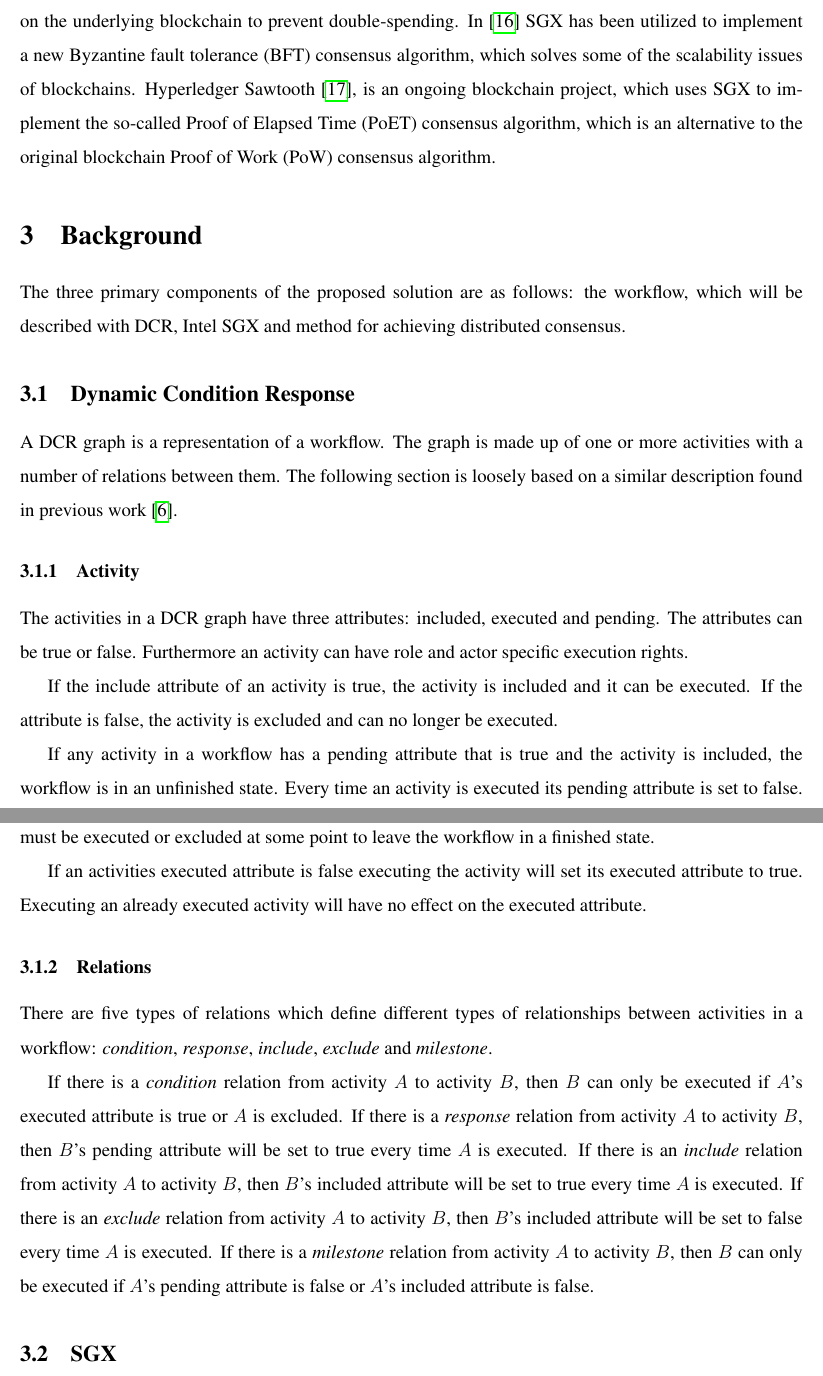
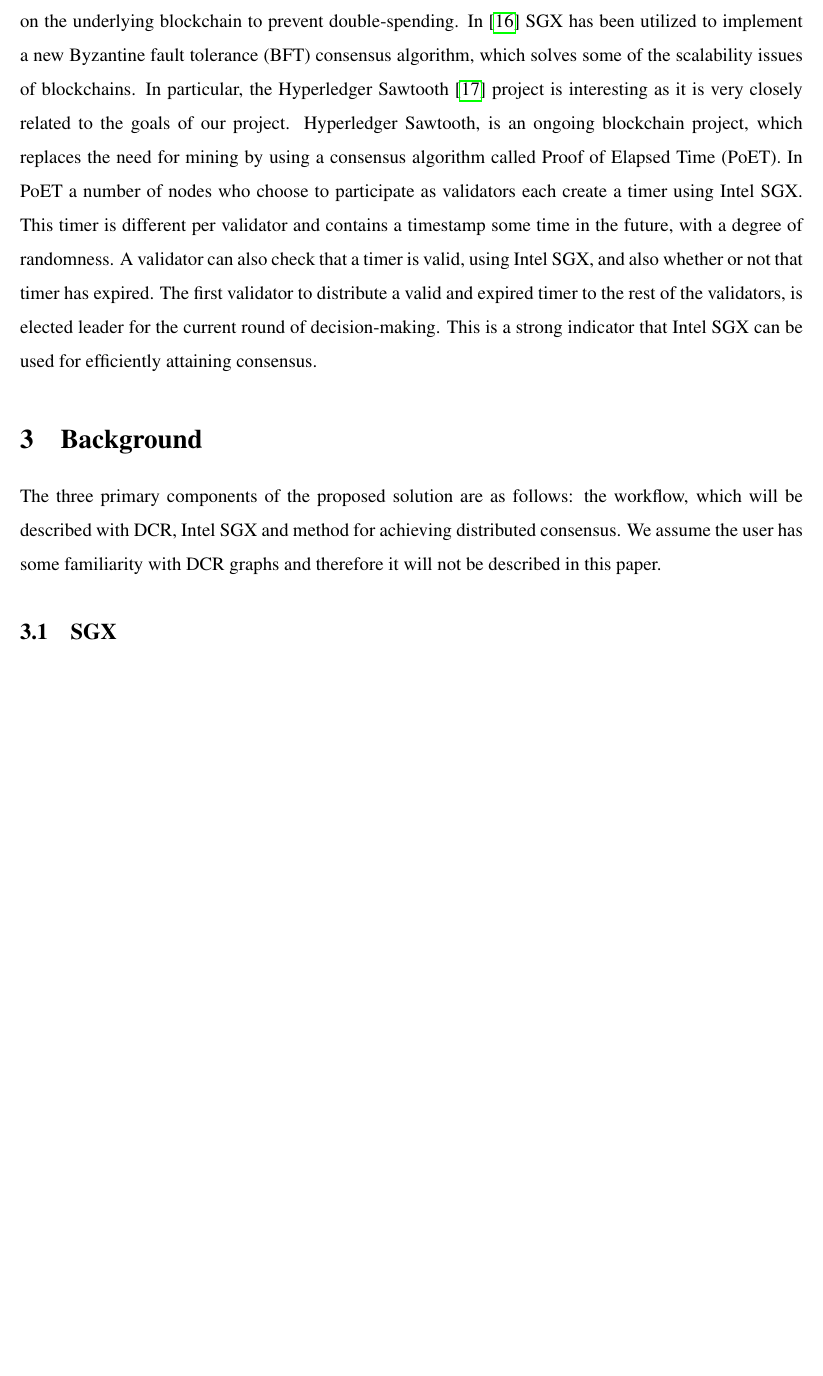
Before and after one commit to 0uverture/DCR-TE, a LaTeX document (Report/main.tex): two parts of pages 4 and 5 of 14 before the commit and part of page 4 of 14 after it, the two joined at a grey line, cut so that both start at the same text, the shorter picture padded with empty space. Compiled offline with pdfLaTeX.

Commit message:
Sawtooth description

```diff
--- a/Report/main.tex
+++ b/Report/main.tex
@@ -98,40 +98,18 @@
 	Even though SGX is a new technology, it has already been proposed to solve several issues in the blockchain concept.
 	SGX has been used as an intermediate for faster consensus about transactions in \cite{improv-btc}, however it still relies on the underlying blockchain to prevent double-spending.
 	In \cite{fastbft} SGX has been utilized to implement a new Byzantine fault tolerance (BFT) consensus algorithm, which solves some of the scalability issues of blockchains.
-	Hyperledger Sawtooth \cite{poet}, is an ongoing blockchain project, which uses SGX to implement the so-called Proof of Elapsed Time (PoET) consensus algorithm, which is an alternative to the original blockchain Proof of Work (PoW) consensus algorithm.
+	In particular, the Hyperledger Sawtooth \cite{poet} project is interesting as it is very closely related to the goals of our project.
+	Hyperledger Sawtooth, is an ongoing blockchain project, which replaces the need for mining by using a consensus algorithm called Proof of Elapsed Time (PoET).
+	In PoET a number of nodes who choose to participate as validators each create a timer using Intel SGX.
+	This timer is different per validator and contains a timestamp some time in the future, with a degree of randomness.
+	A validator can also check that a timer is valid, using Intel SGX, and also whether or not that timer has expired.
+	The first validator to distribute a valid and expired timer to the rest of the validators, is elected leader for the current round of decision-making.
+	This is a strong indicator that Intel SGX can be used for efficiently attaining consensus.
 
 	\section{Background}
 
 	The three primary components of the proposed solution are as follows: the workflow, which will be described with DCR, Intel SGX and method for achieving distributed consensus.
-
-		\subsection{Dynamic Condition Response}
-		A DCR graph is a representation of a workflow.
-		The graph is made up of one or more activities with a number of relations between them.
-		The following section is loosely based on a similar description found in previous work\cite{dcreum}.
-
-		\subsubsection{Activity}
-		The activities in a DCR graph have three attributes: included, executed and pending.
-		The attributes can be true or false.
-		Furthermore an activity can have role and actor specific execution rights.
-
-		If the include attribute of an activity is true, the activity is included and it can be executed.
-		If the attribute is false, the activity is excluded and can no longer be executed.
-
-		If any activity in a workflow has a pending attribute that is true and the activity is included, the workflow is in an unfinished state.
-		Every time an activity is executed its pending attribute is set to false.
-		This means that setting the pending attribute of an included activity to true is specifying that this activity must be executed or excluded at some point to leave the workflow in a finished state.
-
-		If an activities executed attribute is false executing the activity will set its executed attribute to true.
-		Executing an already executed activity will have no effect on the executed attribute.
-
-		\subsubsection{Relations}
-		There are five types of relations which define different types of relationships between activities in a workflow: \textit{condition}, \textit{response}, \textit{include}, \textit{exclude} and \textit{milestone}.
-
-		If there is a \textit{condition} relation from activity $A$ to activity $B$, then $B$ can only be executed if $A$'s executed attribute is true or $A$ is excluded.
-		If there is a \textit{response} relation from activity $A$ to activity $B$, then $B$'s pending attribute will be set to true every time $A$ is executed.
-		If there is an \textit{include} relation from activity $A$ to activity $B$, then $B$'s included attribute will be set to true every time $A$ is executed.
-		If there is an \textit{exclude} relation from activity $A$ to activity $B$, then $B$'s included attribute will be set to false every time $A$ is executed.
-		If there is a \textit{milestone} relation from activity $A$ to activity $B$, then $B$ can only be executed if $A$'s pending attribute is false or $A$'s included attribute is false.
+	We assume the user has some familiarity with DCR graphs and therefore it will not be described in this paper.
 
 		\subsection{SGX}
 		Intel SGX is a technology which allows users to define protected areas of memory, so called \textit{enclaves}, and both run code and store data within these enclaves.
```
